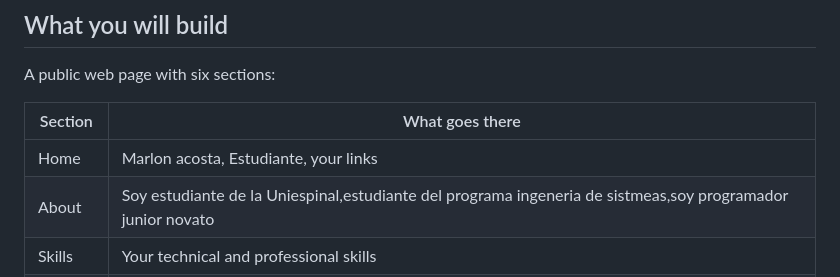
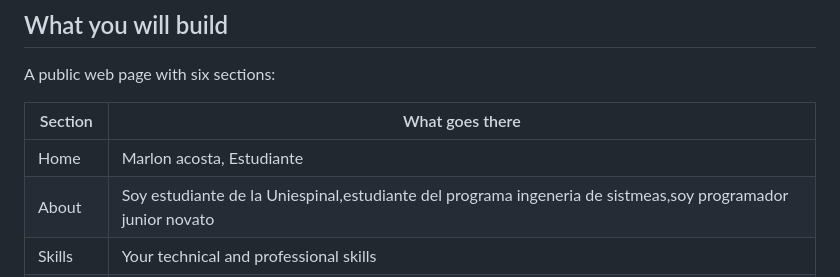
Before and after one commit to Marlonacosta22/Proyecto-personal, a Markdown page: README.md, the part around the change. Drawn GitHub-style.

Commit message:
Update Home section in README
Removed the 'your links' placeholder from the Home section.

```diff
--- a/README.md
+++ b/README.md
@@ -13,7 +13,7 @@ A public web page with six sections:
 
 | Section | What goes there |
 |---|---|
-| Home | Marlon acosta, Estudiante, your links |
+| Home | Marlon acosta, Estudiante |
 | About | Soy estudiante de la Uniespinal,estudiante del programa ingeneria de sistmeas,soy programador junior novato|
 | Skills | Your technical and professional skills |
 | Resume | Your education and your experience |
```
